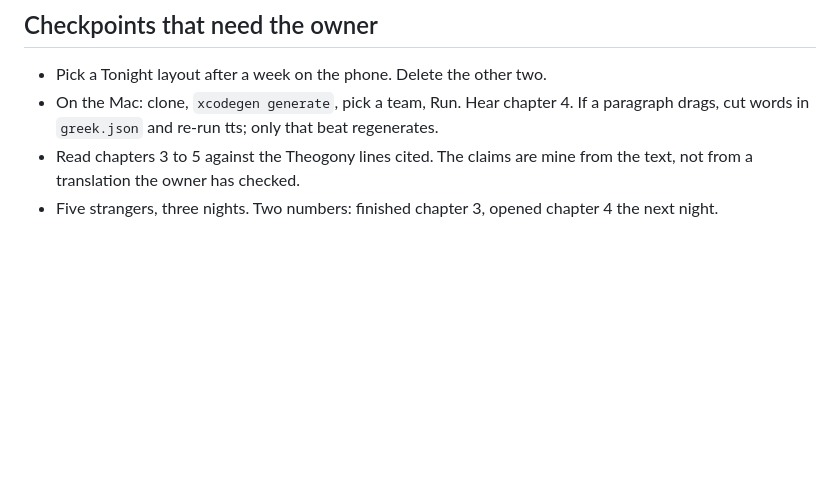
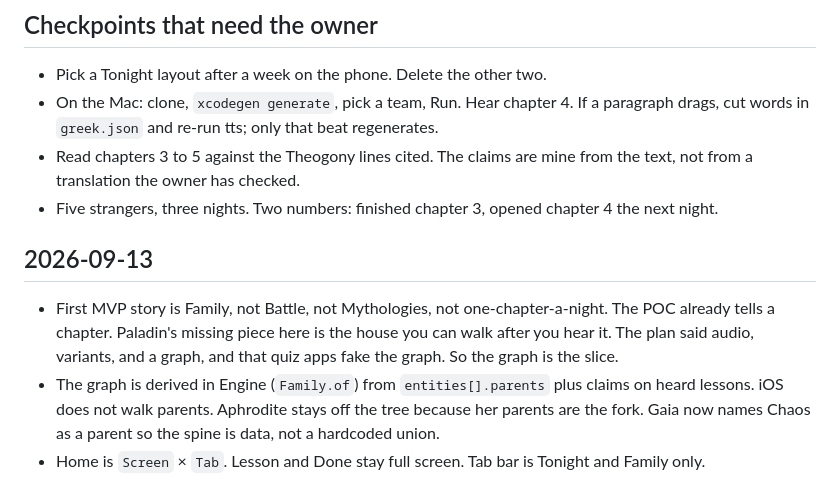
Before and after one commit to nabil144/hearth, a Markdown page: DECISIONS.md, the part around the change. Rendered like a GitHub page; blank space fills up the shorter version.

Commit message:
Record Family as the first MVP story
Co-authored-by: Cursor <cursoragent@cursor.com>

```diff
--- a/DECISIONS.md
+++ b/DECISIONS.md
@@ -33,3 +33,9 @@ One entry per decision that shaped the work, newest at the bottom.
 - On the Mac: clone, `xcodegen generate`, pick a team, Run. Hear chapter 4. If a paragraph drags, cut words in `greek.json` and re-run tts; only that beat regenerates.
 - Read chapters 3 to 5 against the Theogony lines cited. The claims are mine from the text, not from a translation the owner has checked.
 - Five strangers, three nights. Two numbers: finished chapter 3, opened chapter 4 the next night.
+
+## 2026-09-13
+
+- First MVP story is Family, not Battle, not Mythologies, not one-chapter-a-night. The POC already tells a chapter. Paladin's missing piece here is the house you can walk after you hear it. The plan said audio, variants, and a graph, and that quiz apps fake the graph. So the graph is the slice.
+- The graph is derived in Engine (`Family.of`) from `entities[].parents` plus claims on heard lessons. iOS does not walk parents. Aphrodite stays off the tree because her parents are the fork. Gaia now names Chaos as a parent so the spine is data, not a hardcoded union.
+- Home is `Screen` × `Tab`. Lesson and Done stay full screen. Tab bar is Tonight and Family only.
```
